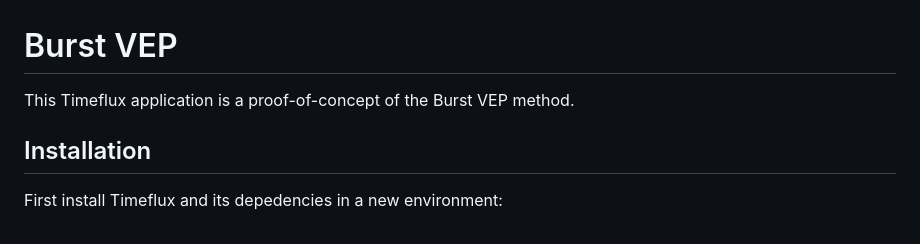
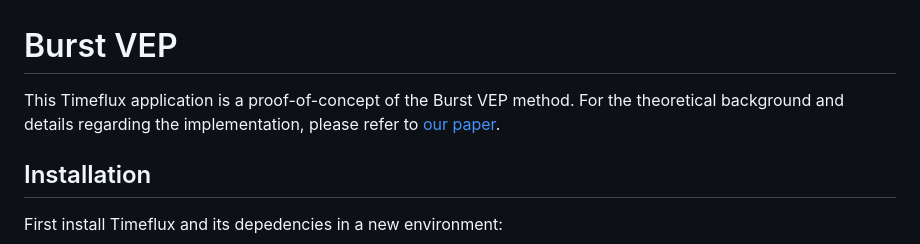
Before and after one commit to timeflux/burst, a Markdown page: README.md, the part around the change. Drawn GitHub-style.

Commit message:
Add paper link

```diff
--- a/README.md
+++ b/README.md
@@ -1,6 +1,6 @@
 # Burst VEP
 
-This Timeflux application is a proof-of-concept of the Burst VEP method.
+This Timeflux application is a proof-of-concept of the Burst VEP method. For the theoretical background and details regarding the implementation, please refer to [our paper](http://dx.doi.org/10.1088/1741-2552/ad8ef7).
 
 ## Installation
 
```
